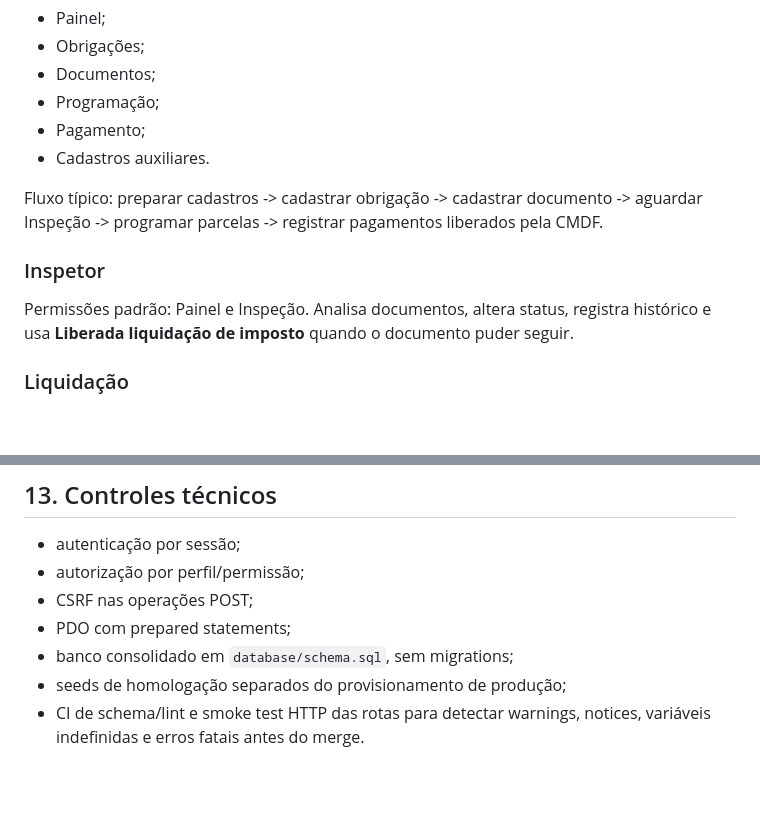
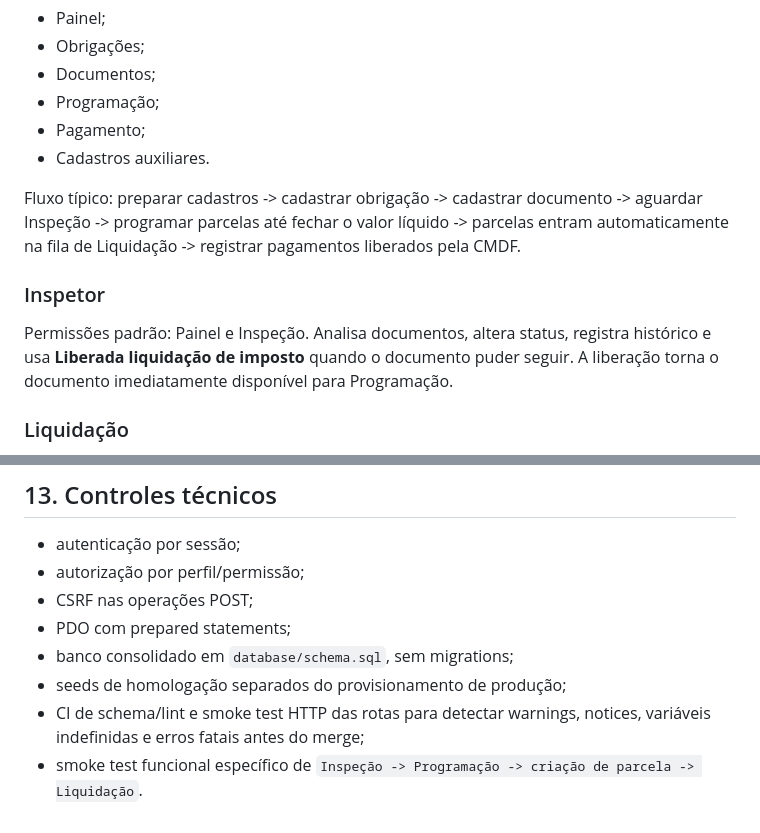
Before and after one commit to fernandesgyn/pagamentos, a Markdown page: docs/FLUXO_E_CASOS_DE_USO.md, 2 parts joined by grey strips. Rendered like a GitHub page; blank space fills up the shorter version.

```diff
--- a/docs/FLUXO_E_CASOS_DE_USO.md
+++ b/docs/FLUXO_E_CASOS_DE_USO.md
@@ -169,11 +189,11 @@ Permissões padrão:
 - Pagamento;
 - Cadastros auxiliares.
 
-Fluxo típico: preparar cadastros -> cadastrar obrigação -> cadastrar documento -> aguardar Inspeção -> programar parcelas -> registrar pagamentos liberados pela CMDF.
+Fluxo típico: preparar cadastros -> cadastrar obrigação -> cadastrar documento -> aguardar Inspeção -> programar parcelas até fechar o valor líquido -> parcelas entram automaticamente na fila de Liquidação -> registrar pagamentos liberados pela CMDF.
 
 ### Inspetor
 
-Permissões padrão: Painel e Inspeção. Analisa documentos, altera status, registra histórico e usa **Liberada liquidação de imposto** quando o documento puder seguir.
+Permissões padrão: Painel e Inspeção. Analisa documentos, altera status, registra histórico e usa **Liberada liquidação de imposto** quando o documento puder seguir. A liberação torna o documento imediatamente disponível para Programação.
 
 ### Liquidação
 
@@ -211,4 +231,5 @@ Permissão padrão: Painel. Não possui permissão de alteração no fluxo padr
 - PDO com prepared statements;
 - banco consolidado em `database/schema.sql`, sem migrations;
 - seeds de homologação separados do provisionamento de produção;
-- CI de schema/lint e smoke test HTTP das rotas para detectar warnings, notices, variáveis indefinidas e erros fatais antes do merge.
+- CI de schema/lint e smoke test HTTP das rotas para detectar warnings, notices, variáveis indefinidas e erros fatais antes do merge;
+- smoke test funcional específico de `Inspeção -> Programação -> criação de parcela -> Liquidação`.
```
Also changed, not shown: other parts of docs/FLUXO_E_CASOS_DE_USO.md (+23 -3 lines).
